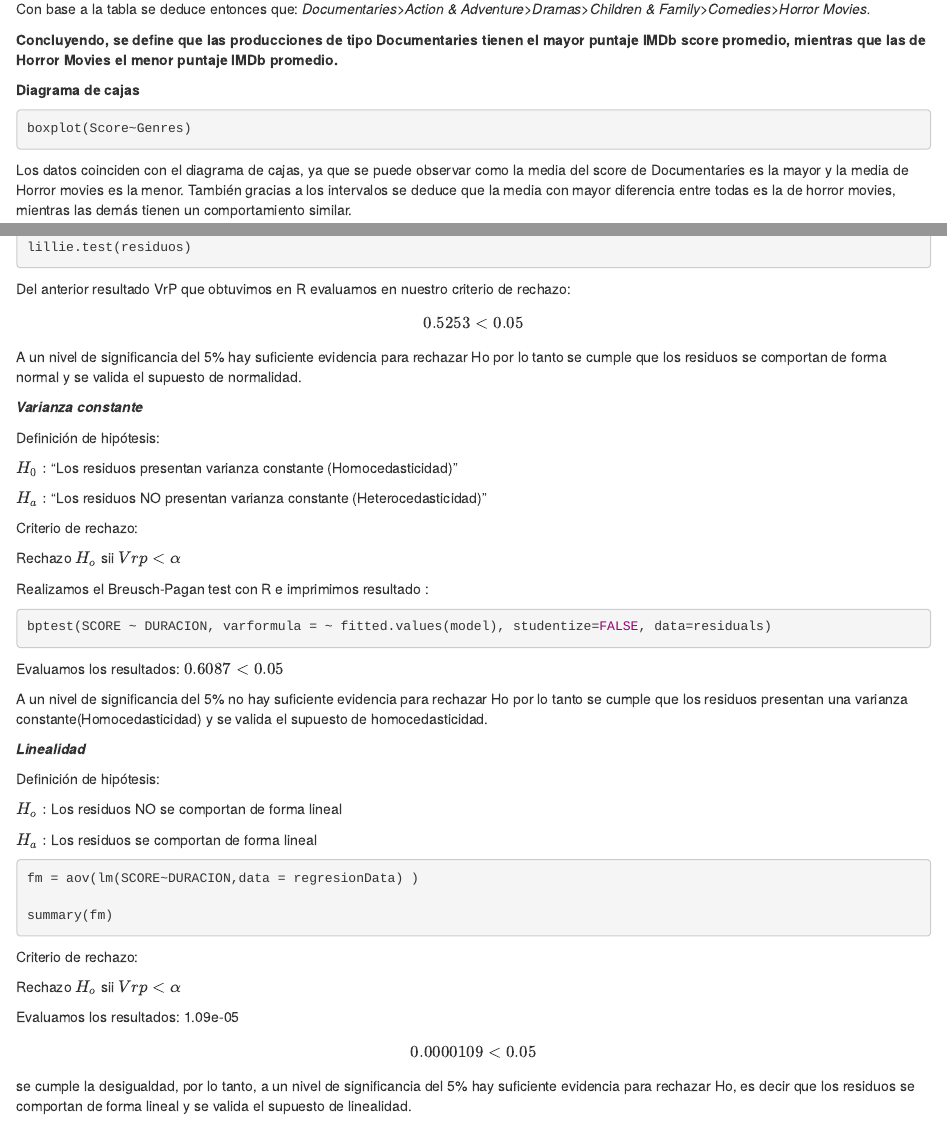
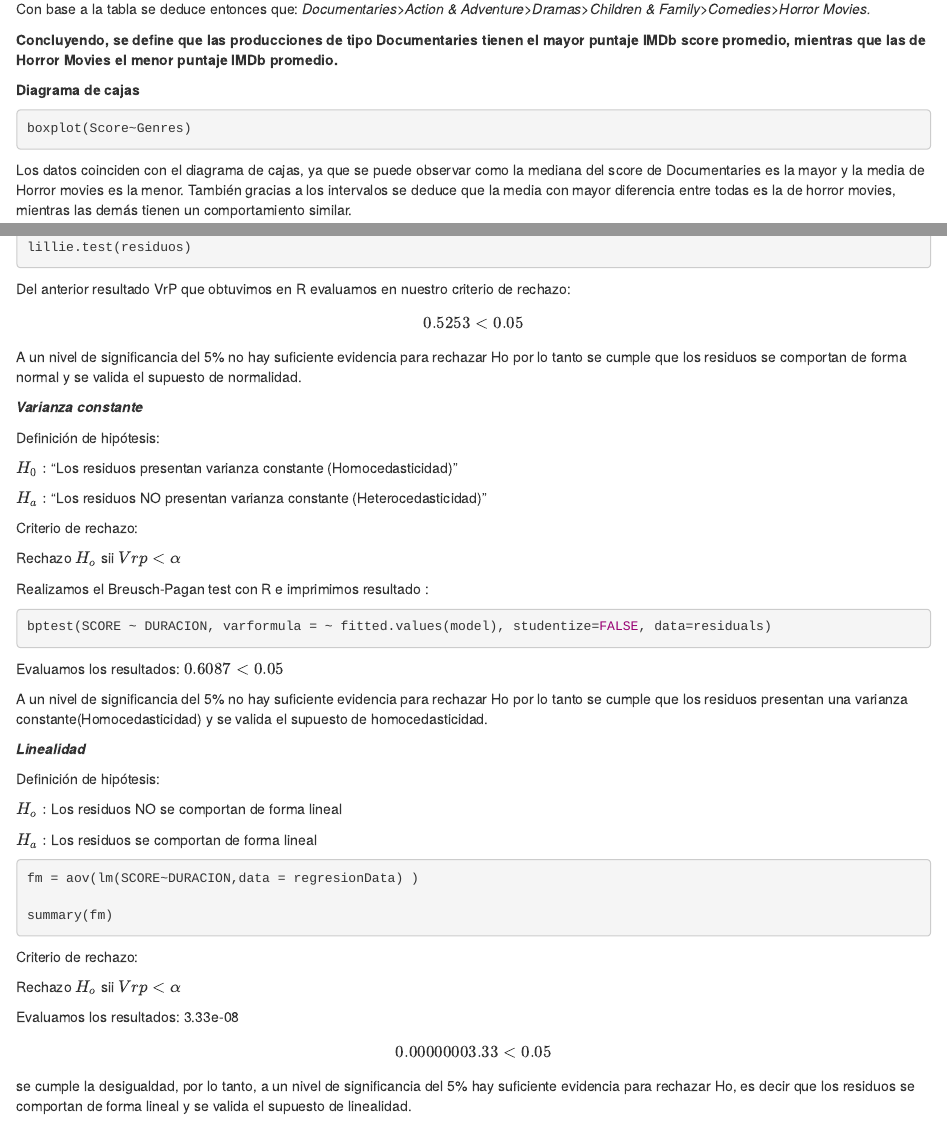
Before and after one commit to CristianPerafan/Statistical_Inference_Project, an R Markdown document (Rmd3.Rmd): the page in a window 1100 px wide, from 1970 px down, and a second part further down, joined at a grey line. Rendered offline with R 4.5, knitr and Pandoc, with nearby package versions; the code chunks are not run, so their results and figures are left out.

Commit message:
Correción errores

````diff
--- a/Rmd3.Rmd
+++ b/Rmd3.Rmd
@@ -115,7 +115,7 @@ boxplot(Score~Genres)
 
 ```
 
-Los datos coinciden con el diagrama de cajas, ya que se puede observar como la    media del score de Documentaries es la mayor y la media de Horror movies es la menor. También gracias a los intervalos se deduce que la media con mayor diferencia entre todas es la de horror movies, mientras las demás tienen un comportamiento similar.
+Los datos coinciden con el diagrama de cajas, ya que se puede observar como la mediana del score de Documentaries es la mayor y la media de Horror movies es la menor. También gracias a los intervalos se deduce que la media con mayor diferencia entre todas es la de horror movies, mientras las demás tienen un comportamiento similar.
 
 # **Objetivo 05**
 
@@ -343,7 +343,7 @@ Del anterior resultado VrP que obtuvimos en R evaluamos en nuestro criterio de r
 
 $$0.5253 < 0.05$$
 
-A un nivel de significancia del 5%  hay suficiente evidencia para rechazar Ho por lo tanto se cumple  que los residuos se comportan de forma normal y se valida el supuesto de normalidad.
+A un nivel de significancia del 5% no hay suficiente evidencia para rechazar Ho por lo tanto se cumple  que los residuos se comportan de forma normal y se valida el supuesto de normalidad.
 
 ***Varianza constante***
 
@@ -388,6 +388,6 @@ Criterio de rechazo:
 Rechazo $H_o$ sii $Vrp<\alpha$
 
 Evaluamos los resultados:
-1.09e-05
-$$0.0000109 < 0.05$$
+3.33e-08
+$$0.00000003.33 < 0.05$$
 se cumple la desigualdad, por lo tanto, a un nivel de significancia del 5% hay suficiente evidencia para rechazar Ho, es decir que los residuos se comportan de forma lineal y se valida el supuesto de linealidad.
````
Also changed, not shown: Rmd3.Rmd (2 more changed lines).
